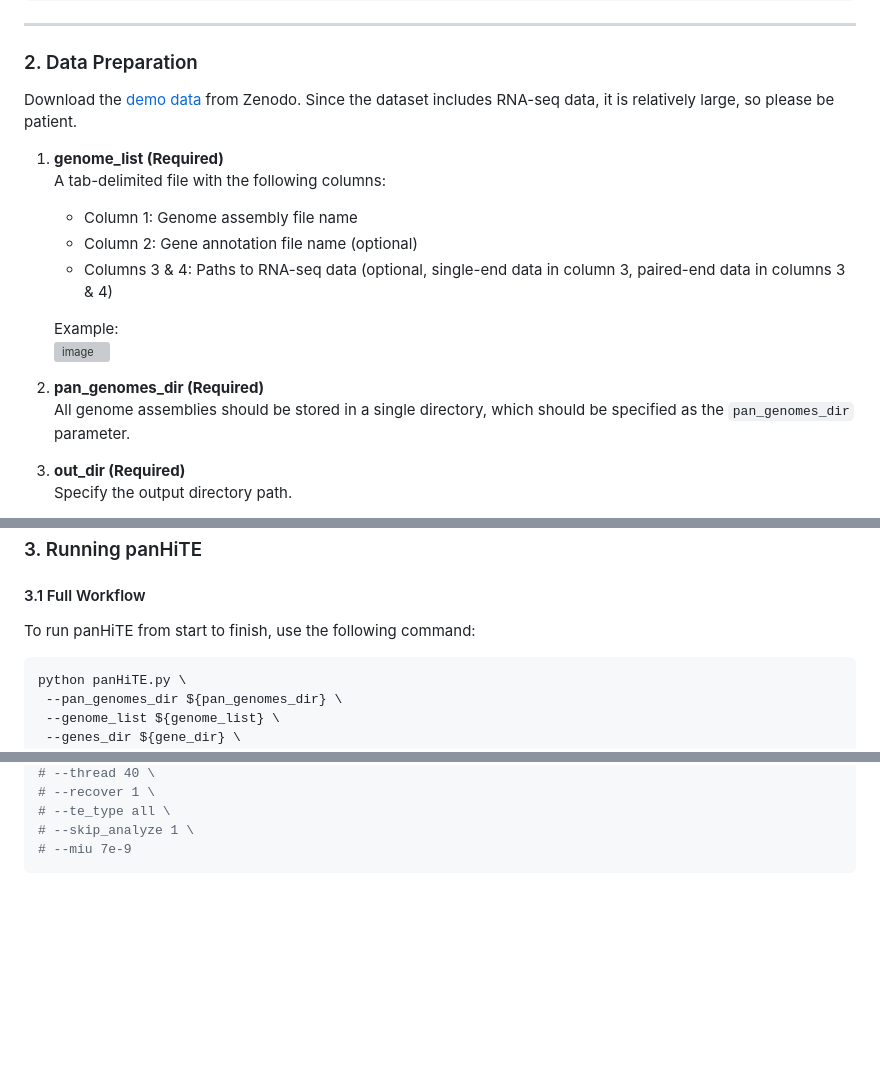
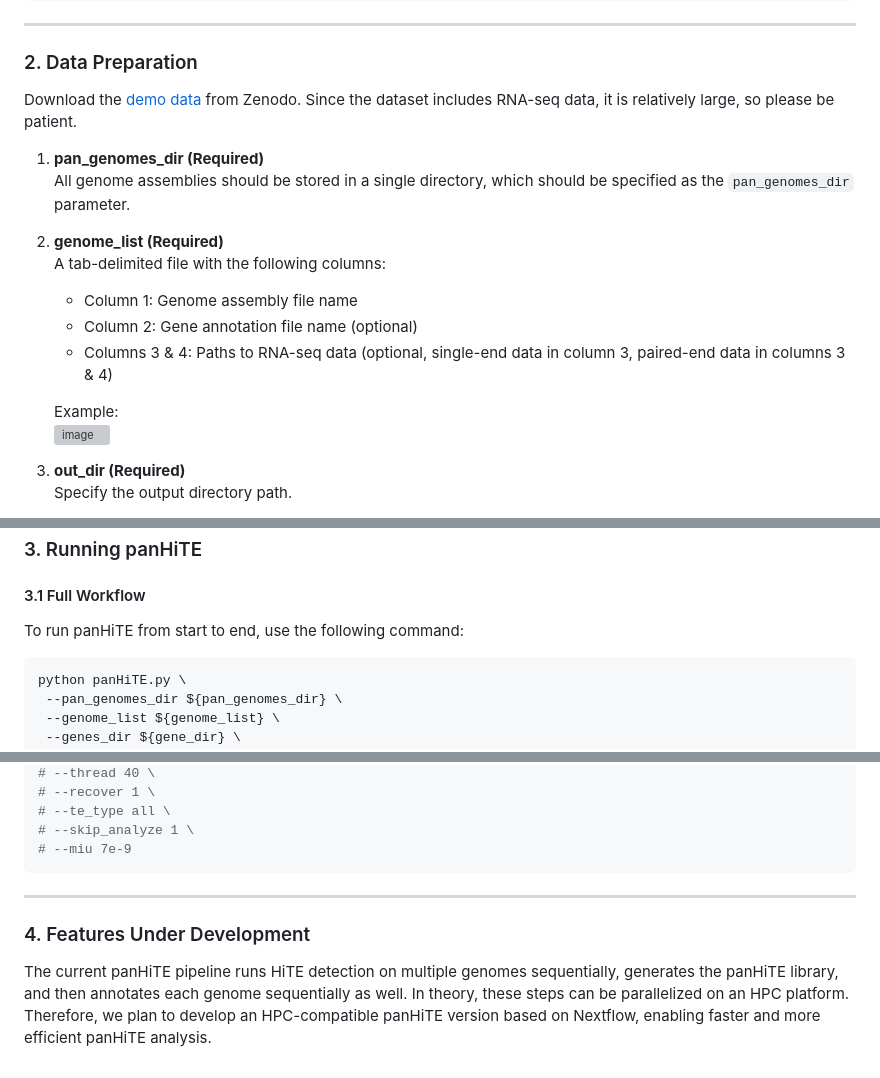
Before and after one commit to CSU-KangHu/HiTE, a Markdown page: panHiTE_tutorial.md, 3 parts joined by grey strips. GitHub-like rendering; blank space fills up the shorter version; grey boxes are pictures that could not be loaded.

````diff
--- a/panHiTE_tutorial.md
+++ b/panHiTE_tutorial.md
@@ -34,5 +34,8 @@ Download the [demo data](https://zenodo.org/records/14130355) from Zenodo. Since
 
-1. **genome_list (Required)**
+1. **pan_genomes_dir (Required)**
+   All genome assemblies should be stored in a single directory, which should be specified as the `pan_genomes_dir` parameter.
+
+2. **genome_list (Required)**
    A tab-delimited file with the following columns:
    - Column 1: Genome assembly file name
    - Column 2: Gene annotation file name (optional)
@@ -40,9 +43,6 @@ Download the [demo data](https://zenodo.org/records/14130355) from Zenodo. Since
 
    Example:
    ![image](https://github.com/user-attachments/assets/e0ae6a3c-c7e5-44a5-ac11-8c8b47af331d)
-
-2. **pan_genomes_dir (Required)**
-   All genome assemblies should be stored in a single directory, which should be specified as the `pan_genomes_dir` parameter.
 
 3. **out_dir (Required)**
    Specify the output directory path.
@@ -60,7 +60,7 @@ Download the [demo data](https://zenodo.org/records/14130355) from Zenodo. Since
 ### 3. Running panHiTE
 
 #### 3.1 Full Workflow
-To run panHiTE from start to finish, use the following command:
+To run panHiTE from start to end, use the following command:
 ```bash
 python panHiTE.py \
  --pan_genomes_dir ${pan_genomes_dir} \
@@ -125,3 +125,10 @@ python panHiTE.py \
 # --skip_analyze 1 \
 # --miu 7e-9
 ```
+---
+
+### 4. Features Under Development
+
+The current panHiTE pipeline runs HiTE detection on multiple genomes sequentially, generates the panHiTE library,
+and then annotates each genome sequentially as well. In theory, these steps can be parallelized on an HPC platform.
+Therefore, we plan to develop an HPC-compatible panHiTE version based on Nextflow, enabling faster and more efficient panHiTE analysis.
````
Also changed, not shown: other parts of panHiTE_tutorial.md (+2 -2 lines).
